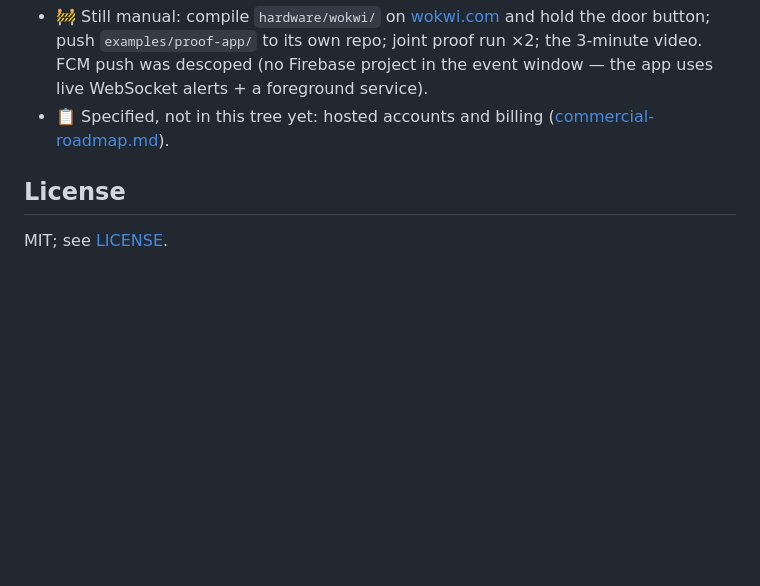
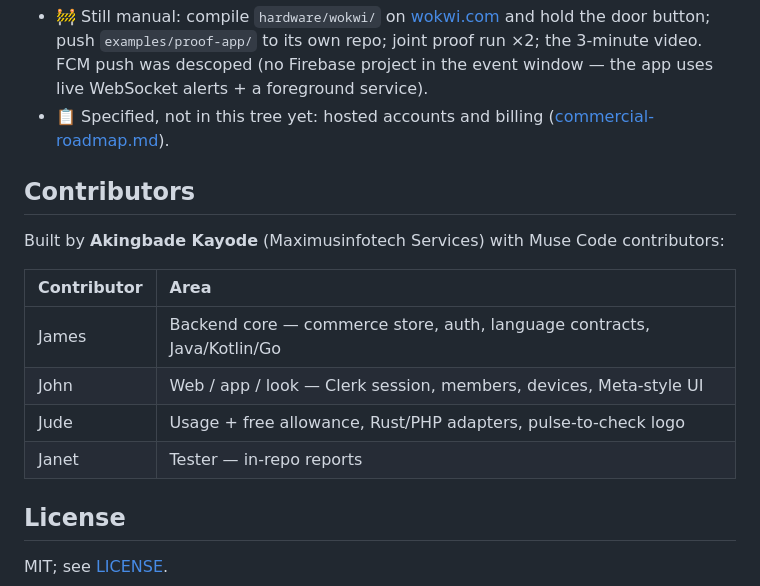
Before and after one commit to maximuskay2/telemetryAgent, a Markdown page: README.md, the part around the change. Drawn GitHub-style; blank space fills up the shorter version.

Commit message:
README: credit James, John, Jude, Janet as contributors

```diff
--- a/README.md
+++ b/README.md
@@ -285,6 +285,18 @@ docs/              PRD, DOCUMENTATION, production-backend, proof-run
 - 📋 Specified, not in this tree yet: hosted accounts and billing
   ([commercial-roadmap.md](./commercial-roadmap.md)).
 
+## Contributors
+
+Built by **Akingbade Kayode** (Maximusinfotech Services) with Muse Code
+contributors:
+
+| Contributor | Area |
+| :--- | :--- |
+| James | Backend core — commerce store, auth, language contracts, Java/Kotlin/Go |
+| John | Web / app / look — Clerk session, members, devices, Meta-style UI |
+| Jude | Usage + free allowance, Rust/PHP adapters, pulse-to-check logo |
+| Janet | Tester — in-repo reports |
+
 ## License
 
 MIT; see [LICENSE](./LICENSE).
```
